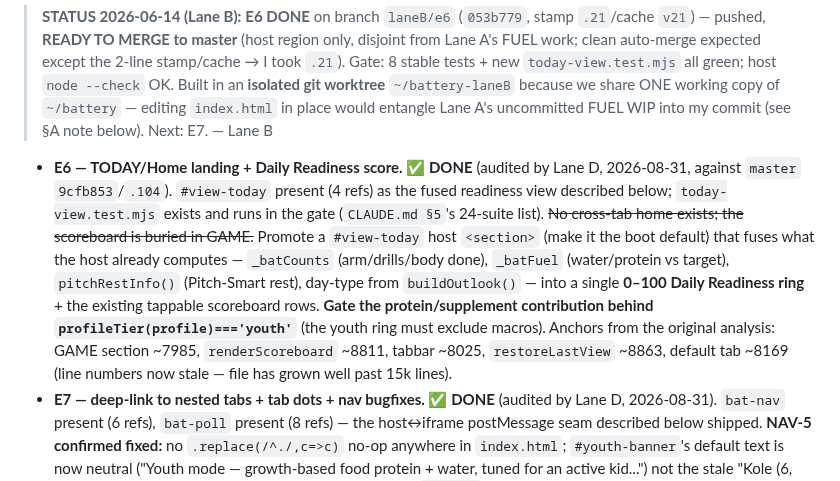
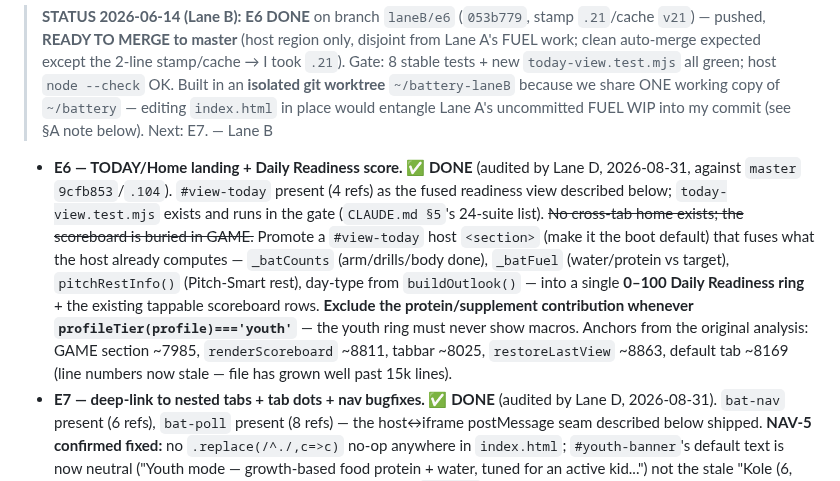
Before and after one commit to OvercastBTC/battery, a Markdown page: LANE.md, the part around the change. Drawn GitHub-style.

Commit message:
docs(lane): clarify E6's youth-exclusion wording (Copilot review, PR #21)
"Gate X behind Y" read ambiguously as "enable X when Y" rather than
the intended "exclude X when Y". Reworded to state the exclusion
directly; no change in meaning, matches the existing parenthetical
that already said the youth ring must exclude macros.

Co-Authored-By: Claude Sonnet 5 <noreply@anthropic.com>
Claude-Session: https://claude.ai/code/session_01ErQYuxUgHm4dq7MhZvbWuR

```diff
--- a/LANE.md
+++ b/LANE.md
@@ -152,7 +152,7 @@ The two regions are **disjoint line ranges** → git auto-merges concurrent edit
 
 > **STATUS 2026-06-14 (Lane B):** **E6 DONE** on branch `laneB/e6` (`053b779`, stamp `.21`/cache `v21`) — pushed, **READY TO MERGE to master** (host region only, disjoint from Lane A's FUEL work; clean auto-merge expected except the 2-line stamp/cache → I took `.21`). Gate: 8 stable tests + new `today-view.test.mjs` all green; host `node --check` OK. Built in an **isolated git worktree** `~/battery-laneB` because we share ONE working copy of `~/battery` — editing `index.html` in place would entangle Lane A's uncommitted FUEL WIP into my commit (see §A note below). Next: E7. — Lane B
 
-- **E6 — TODAY/Home landing + Daily Readiness score. ✅ DONE** (audited by Lane D, 2026-08-31, against `master` `9cfb853`/`.104`). `#view-today` present (4 refs) as the fused readiness view described below; `today-view.test.mjs` exists and runs in the gate (`CLAUDE.md §5`'s 24-suite list). ~~No cross-tab home exists; the scoreboard is buried in GAME.~~ Promote a `#view-today` host `<section>` (make it the boot default) that fuses what the host already computes — `_batCounts` (arm/drills/body done), `_batFuel` (water/protein vs target), `pitchRestInfo()` (Pitch-Smart rest), day-type from `buildOutlook()` — into a single **0–100 Daily Readiness ring** + the existing tappable scoreboard rows. **Gate the protein/supplement contribution behind `profileTier(profile)==='youth'`** (the youth ring must exclude macros). Anchors from the original analysis: GAME section ~7985, `renderScoreboard` ~8811, tabbar ~8025, `restoreLastView` ~8863, default tab ~8169 (line numbers now stale — file has grown well past 15k lines).
+- **E6 — TODAY/Home landing + Daily Readiness score. ✅ DONE** (audited by Lane D, 2026-08-31, against `master` `9cfb853`/`.104`). `#view-today` present (4 refs) as the fused readiness view described below; `today-view.test.mjs` exists and runs in the gate (`CLAUDE.md §5`'s 24-suite list). ~~No cross-tab home exists; the scoreboard is buried in GAME.~~ Promote a `#view-today` host `<section>` (make it the boot default) that fuses what the host already computes — `_batCounts` (arm/drills/body done), `_batFuel` (water/protein vs target), `pitchRestInfo()` (Pitch-Smart rest), day-type from `buildOutlook()` — into a single **0–100 Daily Readiness ring** + the existing tappable scoreboard rows. **Exclude the protein/supplement contribution whenever `profileTier(profile)==='youth'`** — the youth ring must never show macros. Anchors from the original analysis: GAME section ~7985, `renderScoreboard` ~8811, tabbar ~8025, `restoreLastView` ~8863, default tab ~8169 (line numbers now stale — file has grown well past 15k lines).
 - **E7 — deep-link to nested tabs + tab dots + nav bugfixes. ✅ DONE** (audited by Lane D, 2026-08-31). `bat-nav` present (6 refs), `bat-poll` present (8 refs) — the host↔iframe postMessage seam described below shipped. **NAV-5 confirmed fixed:** no `.replace(/^./,c=>c)` no-op anywhere in `index.html`; `#youth-banner`'s default text is now neutral ("Youth mode — growth-based food protein + water, tuned for an active kid...") not the stale "Kole (6, active)" this entry used to describe. ~~Add a host→iframe `bat-nav` postMessage~~ (shipped; see §D for the shape). Light a `todo` dot on FUEL when behind on water (and adult-only protein), and a `warn` dot on GAME when Arm Guardian is RESTING. NAV-4 (GAME scoreboard stale on first visit) fixed via `bat-poll` broadcast on entry.
 - **E8 — one-tap "Flow mode". ✅ DONE** (audited by Lane D, 2026-08-31). `startFlow` present (3 refs), `flowStep` present (8 refs); `flow-mode.test.mjs` asserts real behavior in the gate. Guided walkthrough of today's unchecked must-dos using E7 deep-links; youth variant = food/water/light-arm only.
 - **E9 host-side — mixed, audited by Lane D 2026-08-31 (grepped `master` `9cfb853`, not guessed from this entry's text):**
```
